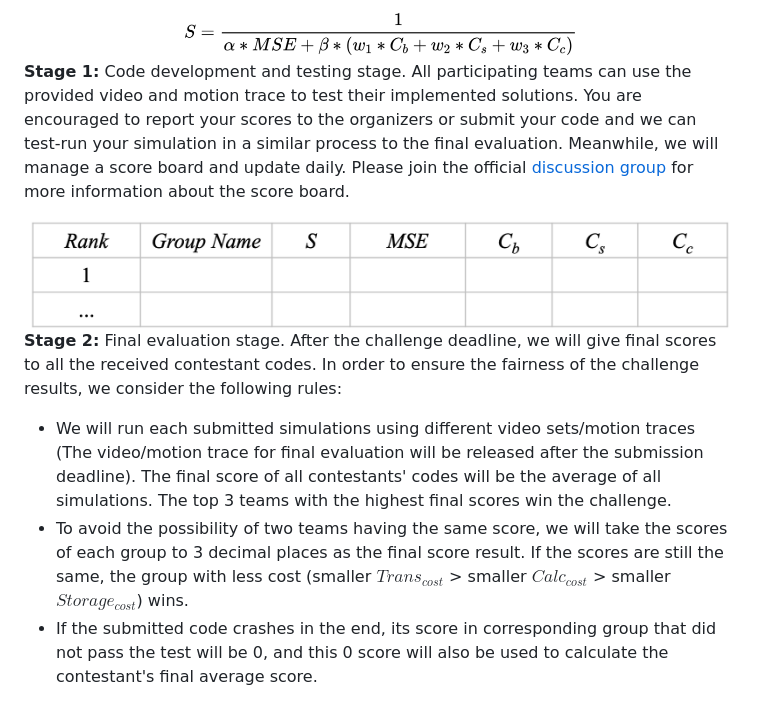
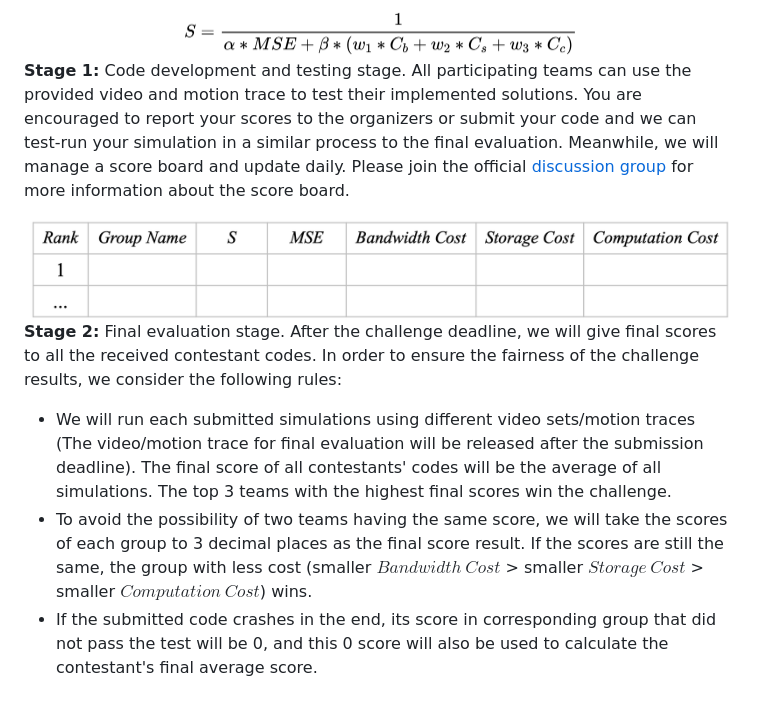
Before and after one commit to bytedance/E3PO, a Markdown page: mmsys24gc/submission.md, the part around the change. Drawn GitHub-style; pictures changed too: mmsys24gc/rank_table.jpg.

Commit message:
update the description of gc score

```diff
--- a/mmsys24gc/submission.md
+++ b/mmsys24gc/submission.md
@@ -18,5 +18,5 @@ We will follow the defined performance metric score for performance evaluation.
 
 **Stage 2:** Final evaluation stage. After the challenge deadline, we will give final scores to all the received contestant codes. In order to ensure the fairness of the challenge results, we consider the following rules:
 - We will run each submitted simulations using different video sets/motion traces (The video/motion trace for final evaluation will be released after the submission deadline). The final score of all contestants' codes will be the average of all simulations. The top 3 teams with the highest final scores win the challenge.
-- To avoid the possibility of two teams having the same score, we will take the scores of each group to 3 decimal places as the final score result. If the scores are still the same, the group with less cost (smaller $Trans_{cost}$ > smaller $Calc_{cost}$ > smaller $Storage_{cost}$) wins.
+- To avoid the possibility of two teams having the same score, we will take the scores of each group to 3 decimal places as the final score result. If the scores are still the same, the group with less cost (smaller $Bandwidth~ Cost$ > smaller $Storage~Cost$ > smaller $Computation~Cost$) wins.
 - If the submitted code crashes in the end, its score in corresponding group that did not pass the test will be 0, and this 0 score will also be used to calculate the contestant's final average score.
```
Also changed, not shown: mmsys24gc/release.md (+4 -4 lines).
